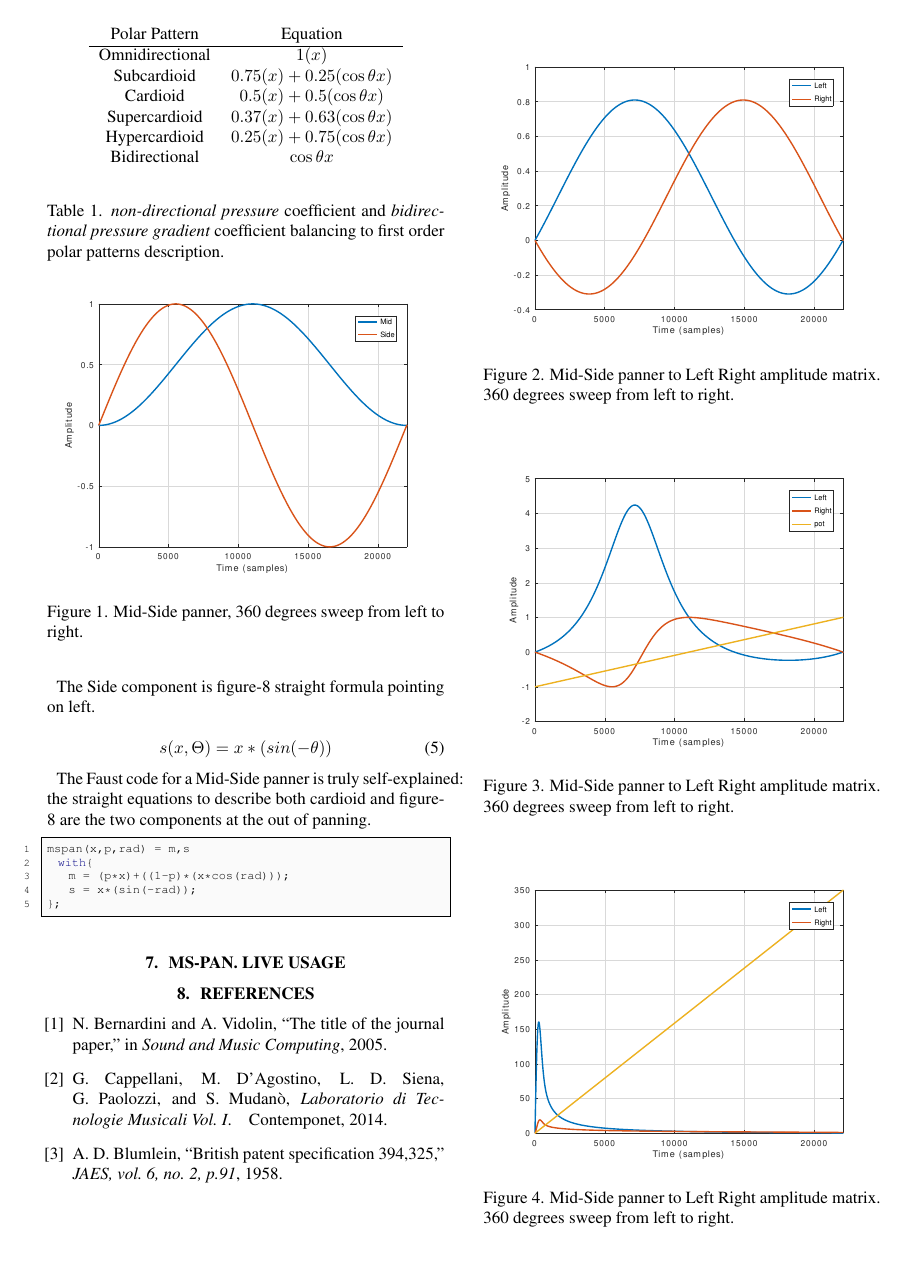
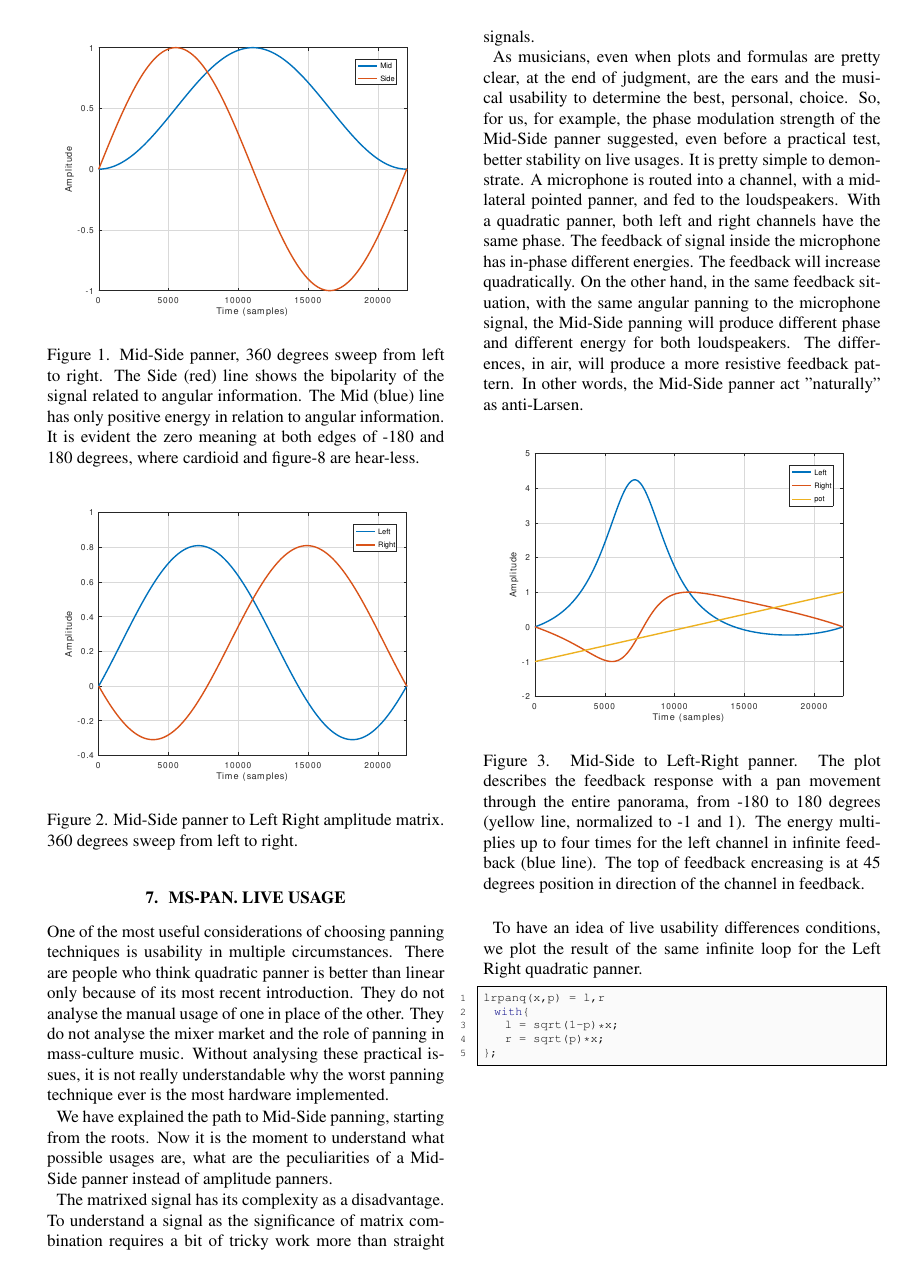
Before and after one commit to s-e-a-m/seam-smc2020, a LaTeX paper (paper/SMC-2020-SEAM.tex): page 4 of 5 before the commit and page 5 of 6 after it. Compiled offline with pdfLaTeX.

Commit message:
afammocc

```diff
--- a/paper/SMC-2020-SEAM.tex
+++ b/paper/SMC-2020-SEAM.tex
@@ -429,3 +451,2 @@ mspan(x,p,rad) = m,s
 \end{lstlisting}
 
-\begin{figure}[t]
@@ -432,6 +458,8 @@ mspan(x,p,rad) = m,s
+\begin{figure}[h]
 \centering
 \includegraphics[width=1\columnwidth]{mspan}
-\caption{Mid-Side panner, 360 degrees sweep from left to right.\label{fig:mspan}}
+\caption{Mid-Side panner, 360 degrees sweep from left to right. The Side (red) line shows the bipolarity of the signal related to angular information. The Mid (blue) line has only positive energy in relation to angular information. It is evident the zero meaning at both edges of -180 and 180 degrees, where cardioid and figure-8 are hear-less.}
+\label{fig:mspan}
 \end{figure}
 
 %\section{Floats and equations}
@@ -475,7 +503,7 @@ mspan(x,p,rad) = m,s
 %Vectorial figures are preferred, e.g., eps. When using \texttt{Matlab}, export using either (encapsulated) Postscript or PDF format. In order to optimize readability, the font size of text within a figure should be no smaller than
 %that of footnotes (8~pt font-size). If you use bitmap figures, make sure that the resolution is high enough for print quality.
 
-\begin{figure}[t]
+\begin{figure}[h]
 \centering
 \includegraphics[width=1\columnwidth]{mspanlr}
 \caption{Mid-Side panner to Left Right amplitude matrix. 360 degrees sweep from left to right.\label{fig:mspanlr}}
@@ -487,10 +518,18 @@ mspan(x,p,rad) = m,s
 \section{MS-PAN. Live usage}
 \label{sec:mspanlive}
 
-\begin{figure}[t]
+One of the most useful considerations of choosing panning techniques is usability in multiple circumstances. There are people who think quadratic panner is better than linear only because of its most recent introduction. They do not analyse the manual usage of one in place of the other. They do not analyse the mixer market and the role of panning in mass-culture music. Without analysing these practical issues, it is not really understandable why the worst panning technique ever is the most hardware implemented.
+
+We have explained the path to Mid-Side panning, starting from the roots. Now it is the moment to understand what possible usages are, what are the peculiarities of a Mid-Side panner instead of amplitude panners.
+
+The matrixed signal has its complexity as a disadvantage. To understand a signal as the significance of matrix combination requires a bit of tricky work more than straight signals.
+
+As musicians, even when plots and formulas are pretty clear, at the end of judgment, are the ears and the musical usability to determine the best, personal, choice. So, for us, for example, the phase modulation strength of the Mid-Side panner suggested, even before a practical test, better stability on live usages. It is pretty simple to demonstrate. A microphone is routed into a channel, with a mid-lateral pointed panner, and fed to the loudspeakers. With a quadratic panner, both left and right channels have the same phase. The feedback of signal inside the microphone has in-phase different energies. The feedback will increase quadratically. On the other hand, in the same feedback situation, with the same angular panning to the microphone signal, the Mid-Side panning will produce different phase and different energy for both loudspeakers. The differences, in air, will produce a more resistive feedback pattern. In other words, the Mid-Side panner act "naturally" as anti-Larsen.
+
+\begin{figure}[h]
 \centering
 \includegraphics[width=1\columnwidth]{mspanlrfbpot}
-\caption{Mid-Side panner to Left Right amplitude matrix. 360 degrees sweep from left to right.\label{fig:mspanlr}}
+\caption{Mid-Side to Left-Right panner. The plot describes the feedback response with a pan movement through the entire panorama, from -180 to 180 degrees (yellow line, normalized to -1 and 1). The energy multiplies up to four times for the left channel in infinite feedback (blue line). The top of feedback encreasing is at 45 degrees position in direction of the channel in feedback.}
+\label{fig:mspanlrfb}
 \end{figure}
 
-\begin{figure}[t]
@@ -497,3 +540,17 @@ mspan(x,p,rad) = m,s
+\label{fig:mspan}
+\end{figure}
+
+To have an idea of live usability differences conditions, we plot the result of the same infinite loop for the Left Right quadratic panner.
+
+\begin{lstlisting}
+lrpanq(x,p) = l,r
+  with{
+    l = sqrt(1-p)*x;
+    r = sqrt(p)*x;
+};
+\end{lstlisting}
+
+\begin{figure}[h]
 \centering
 \includegraphics[width=1\columnwidth]{lrpanfbpot1}
 \caption{Mid-Side panner to Left Right amplitude matrix. 360 degrees sweep from left to right.\label{fig:mspanlr}}
```
Also changed, not shown: paper/img/mspanlr_30.eps (added), paper/img/mspanlr_60.eps (added), paper/img/mspanlr_90.eps (added), paper/img/mspanlr_fig8.eps (added), paper/img/mspanlr_norm.eps (added), paper/img/mspanlr_omni.eps (added), paper/img/mspanlrfb_diagram.eps (added), paper/SMC-2020-SEAM.tex (49 more changed lines), 1 other file.
